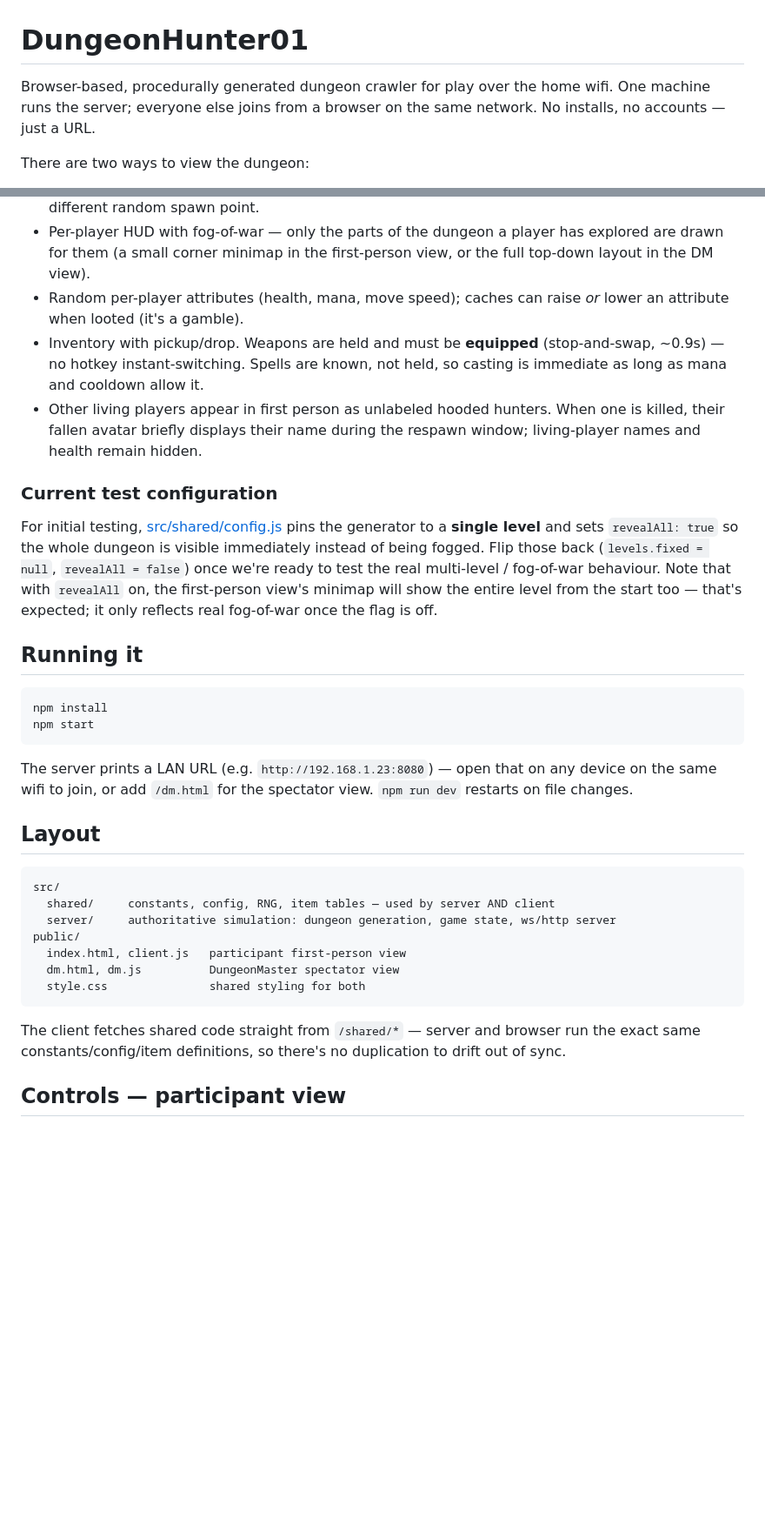
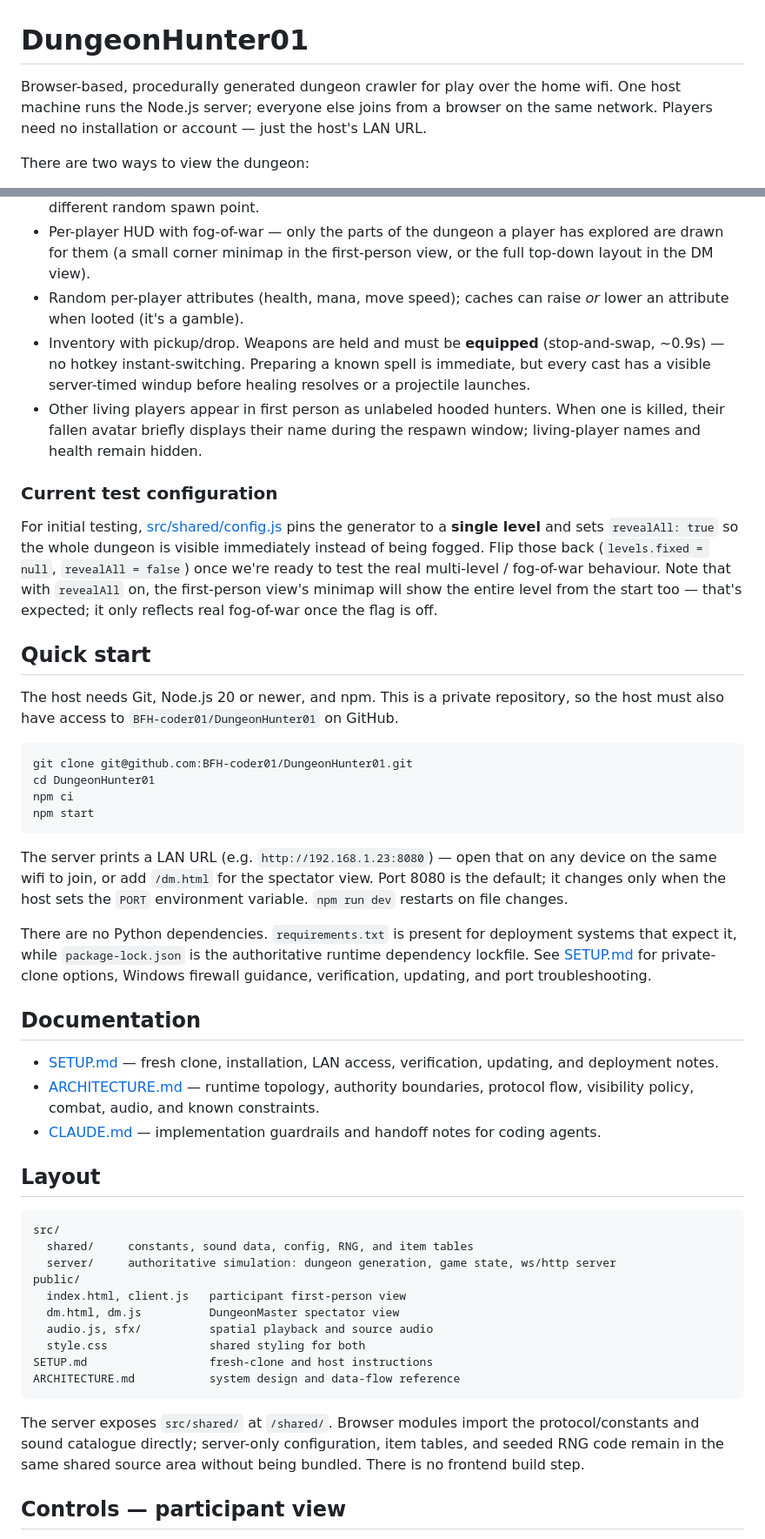
Before and after one commit to BFH-coder01/DungeonHunter01, a Markdown page: README.md, 2 parts joined by grey strips. Shown at 87% size. GitHub-like rendering; blank space fills up the shorter version.

Commit message:
Add setup and architecture documentation

````diff
--- a/README.md
+++ b/README.md
@@ -1,8 +1,9 @@
 # DungeonHunter01
 
 Browser-based, procedurally generated dungeon crawler for play over the home
-wifi. One machine runs the server; everyone else joins from a browser on the
-same network. No installs, no accounts — just a URL.
+wifi. One host machine runs the Node.js server; everyone else joins from a
+browser on the same network. Players need no installation or account — just
+the host's LAN URL.
 
 There are two ways to view the dungeon:
 
@@ -25,8 +26,9 @@ There are two ways to view the dungeon:
 - Random per-player attributes (health, mana, move speed); caches can raise
   *or* lower an attribute when looted (it's a gamble).
 - Inventory with pickup/drop. Weapons are held and must be **equipped**
-  (stop-and-swap, ~0.9s) — no hotkey instant-switching. Spells are known, not
-  held, so casting is immediate as long as mana and cooldown allow it.
+  (stop-and-swap, ~0.9s) — no hotkey instant-switching. Preparing a known
+  spell is immediate, but every cast has a visible server-timed windup before
+  healing resolves or a projectile launches.
 - Other living players appear in first person as unlabeled hooded hunters.
   When one is killed, their fallen avatar briefly displays their name during
   the respawn window; living-player names and health remain hidden.
@@ -41,32 +43,56 @@ real multi-level / fog-of-war behaviour. Note that with `revealAll` on, the
 first-person view's minimap will show the entire level from the start too —
 that's expected; it only reflects real fog-of-war once the flag is off.
 
-## Running it
+## Quick start
+
+The host needs Git, Node.js 20 or newer, and npm. This is a private repository,
+so the host must also have access to `BFH-coder01/DungeonHunter01` on GitHub.
 
 ```bash
-npm install
+git clone git@github.com:BFH-coder01/DungeonHunter01.git
+cd DungeonHunter01
+npm ci
 npm start
 ```
 
 The server prints a LAN URL (e.g. `http://192.168.1.23:8080`) — open that on
 any device on the same wifi to join, or add `/dm.html` for the spectator
-view. `npm run dev` restarts on file changes.
+view. Port 8080 is the default; it changes only when the host sets the `PORT`
+environment variable. `npm run dev` restarts on file changes.
+
+There are no Python dependencies. `requirements.txt` is present for deployment
+systems that expect it, while `package-lock.json` is the authoritative runtime
+dependency lockfile. See [SETUP.md](SETUP.md) for private-clone options,
+Windows firewall guidance, verification, updating, and port troubleshooting.
+
+## Documentation
+
+- [SETUP.md](SETUP.md) — fresh clone, installation, LAN access, verification,
+  updating, and deployment notes.
+- [ARCHITECTURE.md](ARCHITECTURE.md) — runtime topology, authority boundaries,
+  protocol flow, visibility policy, combat, audio, and known constraints.
+- [CLAUDE.md](CLAUDE.md) — implementation guardrails and handoff notes for
+  coding agents.
 
 ## Layout
 
 ```
 src/
-  shared/     constants, config, RNG, item tables — used by server AND client
+  shared/     constants, sound data, config, RNG, and item tables
   server/     authoritative simulation: dungeon generation, game state, ws/http server
 public/
   index.html, client.js   participant first-person view
   dm.html, dm.js          DungeonMaster spectator view
+  audio.js, sfx/          spatial playback and source audio
   style.css               shared styling for both
+SETUP.md                  fresh-clone and host instructions
+ARCHITECTURE.md           system design and data-flow reference
 ```
 
-The client fetches shared code straight from `/shared/*` — server and browser
-run the exact same constants/config/item definitions, so there's no
-duplication to drift out of sync.
+The server exposes `src/shared/` at `/shared/`. Browser modules import the
+protocol/constants and sound catalogue directly; server-only configuration,
+item tables, and seeded RNG code remain in the same shared source area without
+being bundled. There is no frontend build step.
 
 ## Controls — participant view
 
````
Also changed, not shown: other parts of README.md (+5 -2 lines), ARCHITECTURE.md (added, +171 -0 lines), SETUP.md (added, +162 -0 lines).
